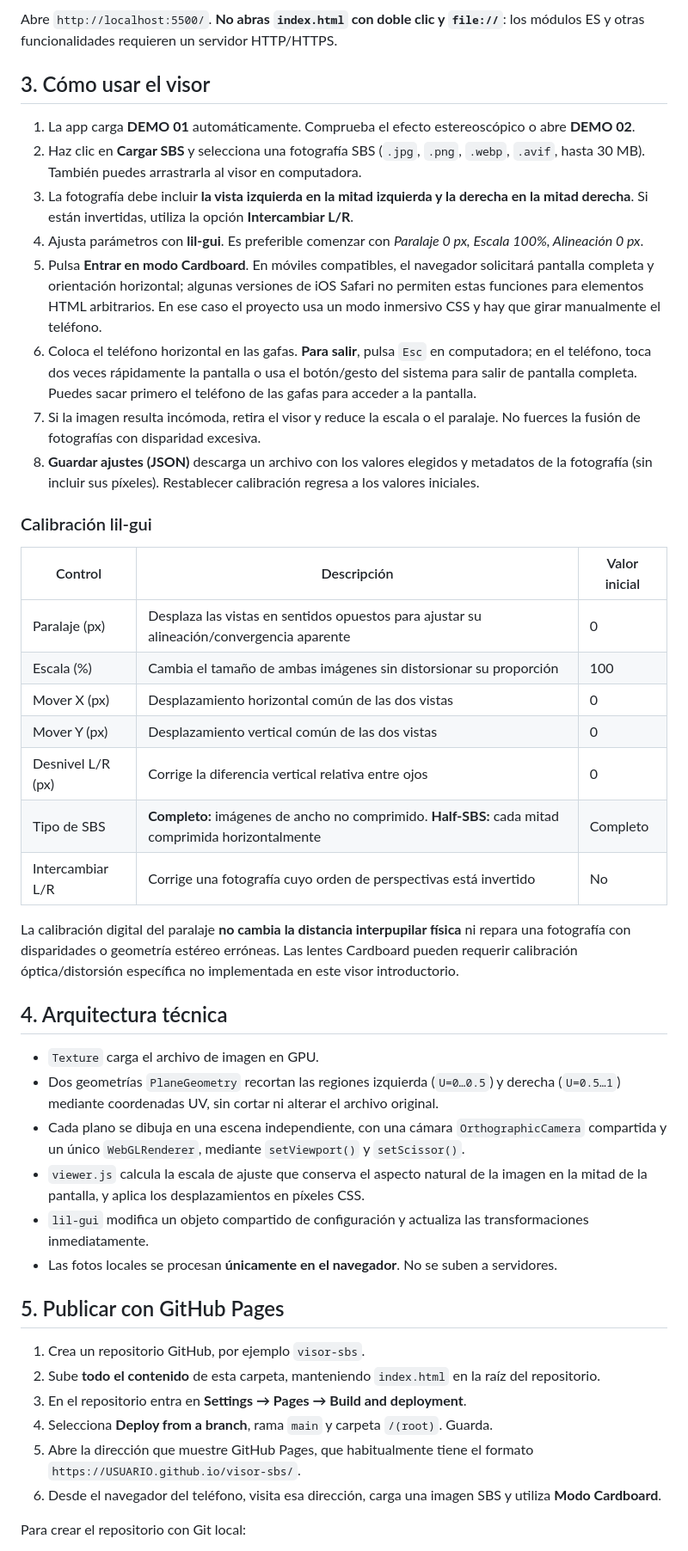
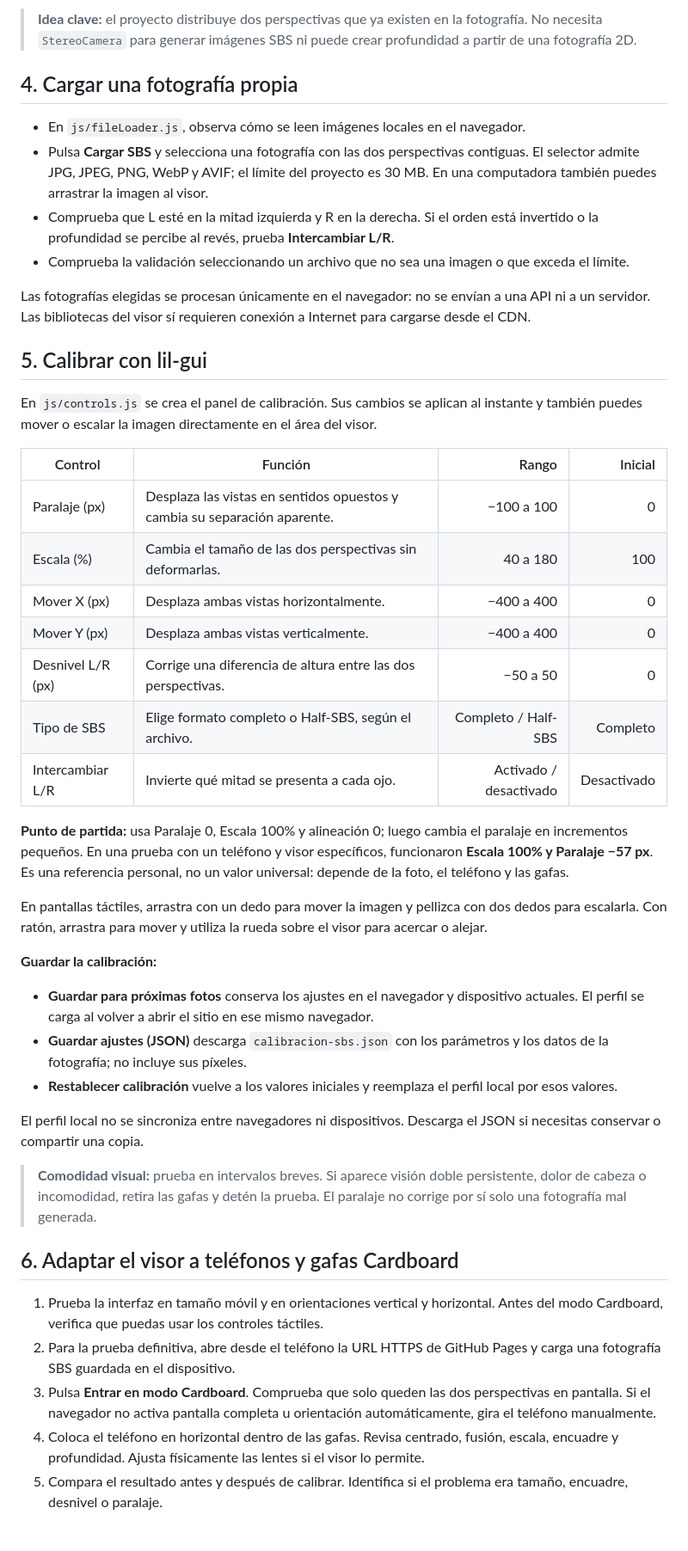
Before and after one commit to LlanderalArteaga/visor-sbs, a Markdown page: README.md, the part around one of its changes. Shown at 86% size. Rendered like a GitHub page.

Commit message:
Cambio del README

```diff
--- a/README.md
+++ b/README.md
@@ -39,47 +58,48 @@ python -m http.server 5500
 
-Abre `http://localhost:5500/`. **No abras `index.html` con doble clic y `file://`**: los módulos ES y otras funcionalidades requieren un servidor HTTP/HTTPS.
+> **Idea clave:** el proyecto distribuye dos perspectivas que ya existen en la fotografía. No necesita `StereoCamera` para generar imágenes SBS ni puede crear profundidad a partir de una fotografía 2D.
 
-## 3. Cómo usar el visor
+## 4. Cargar una fotografía propia
 
-1. La app carga **DEMO 01** automáticamente. Comprueba el efecto estereoscópico o abre **DEMO 02**.
-2. Haz clic en **Cargar SBS** y selecciona una fotografía SBS (`.jpg`, `.png`, `.webp`, `.avif`, hasta 30 MB). También puedes arrastrarla al visor en computadora.
-3. La fotografía debe incluir **la vista izquierda en la mitad izquierda y la derecha en la mitad derecha**. Si están invertidas, utiliza la opción **Intercambiar L/R**.
-4. Ajusta parámetros con **lil-gui**. Es preferible comenzar con *Paralaje 0 px, Escala 100%, Alineación 0 px*.
-5. Pulsa **Entrar en modo Cardboard**. En móviles compatibles, el navegador solicitará pantalla completa y orientación horizontal; algunas versiones de iOS Safari no permiten estas funciones para elementos HTML arbitrarios. En ese caso el proyecto usa un modo inmersivo CSS y hay que girar manualmente el teléfono.
-6. Coloca el teléfono horizontal en las gafas. **Para salir**, pulsa `Esc` en computadora; en el teléfono, toca dos veces rápidamente la pantalla o usa el botón/gesto del sistema para salir de pantalla completa. Puedes sacar primero el teléfono de las gafas para acceder a la pantalla.
-7. Si la imagen resulta incómoda, retira el visor y reduce la escala o el paralaje. No fuerces la fusión de fotografías con disparidad excesiva.
-8. **Guardar ajustes (JSON)** descarga un archivo con los valores elegidos y metadatos de la fotografía (sin incluir sus píxeles). Restablecer calibración regresa a los valores iniciales.
+- En `js/fileLoader.js`, observa cómo se leen imágenes locales en el navegador.
+- Pulsa **Cargar SBS** y selecciona una fotografía con las dos perspectivas contiguas. El selector admite JPG, JPEG, PNG, WebP y AVIF; el límite del proyecto es 30 MB. En una computadora también puedes arrastrar la imagen al visor.
+- Comprueba que L esté en la mitad izquierda y R en la derecha. Si el orden está invertido o la profundidad se percibe al revés, prueba **Intercambiar L/R**.
+- Comprueba la validación seleccionando un archivo que no sea una imagen o que exceda el límite.
 
-### Calibración lil-gui
+Las fotografías elegidas se procesan únicamente en el navegador: no se envían a una API ni a un servidor. Las bibliotecas del visor sí requieren conexión a Internet para cargarse desde el CDN.
 
-| Control | Descripción | Valor inicial |
-|---|---|---|
-| Paralaje (px) | Desplaza las vistas en sentidos opuestos para ajustar su alineación/convergencia aparente | 0 |
-| Escala (%) | Cambia el tamaño de ambas imágenes sin distorsionar su proporción | 100 |
-| Mover X (px) | Desplazamiento horizontal común de las dos vistas | 0 |
-| Mover Y (px) | Desplazamiento vertical común de las dos vistas | 0 |
-| Desnivel L/R (px) | Corrige la diferencia vertical relativa entre ojos | 0 |
-| Tipo de SBS | **Completo:** imágenes de ancho no comprimido. **Half-SBS:** cada mitad comprimida horizontalmente | Completo |
-| Intercambiar L/R | Corrige una fotografía cuyo orden de perspectivas está invertido | No |
+## 5. Calibrar con lil-gui
 
-La calibración digital del paralaje **no cambia la distancia interpupilar física** ni repara una fotografía con disparidades o geometría estéreo erróneas. Las lentes Cardboard pueden requerir calibración óptica/distorsión específica no implementada en este visor introductorio.
+En `js/controls.js` se crea el panel de calibración. Sus cambios se aplican al instante y también puedes mover o escalar la imagen directamente en el área del visor.
 
-## 4. Arquitectura técnica
+| Control | Función | Rango | Inicial |
+|---|---|---:|---:|
+| Paralaje (px) | Desplaza las vistas en sentidos opuestos y cambia su separación aparente. | −100 a 100 | 0 |
+| Escala (%) | Cambia el tamaño de las dos perspectivas sin deformarlas. | 40 a 180 | 100 |
+| Mover X (px) | Desplaza ambas vistas horizontalmente. | −400 a 400 | 0 |
+| Mover Y (px) | Desplaza ambas vistas verticalmente. | −400 a 400 | 0 |
+| Desnivel L/R (px) | Corrige una diferencia de altura entre las dos perspectivas. | −50 a 50 | 0 |
+| Tipo de SBS | Elige formato completo o Half-SBS, según el archivo. | Completo / Half-SBS | Completo |
+| Intercambiar L/R | Invierte qué mitad se presenta a cada ojo. | Activado / desactivado | Desactivado |
 
-- `Texture` carga el archivo de imagen en GPU.
-- Dos geometrías `PlaneGeometry` recortan las regiones izquierda (`U=0…0.5`) y derecha (`U=0.5…1`) mediante coordenadas UV, sin cortar ni alterar el archivo original.
-- Cada plano se dibuja en una escena independiente, con una cámara `OrthographicCamera` compartida y un único `WebGLRenderer`, mediante `setViewport()` y `setScissor()`.
-- `viewer.js` calcula la escala de ajuste que conserva el aspecto natural de la imagen en la mitad de la pantalla, y aplica los desplazamientos en píxeles CSS.
-- `lil-gui` modifica un objeto compartido de configuración y actualiza las transformaciones inmediatamente.
-- Las fotos locales se procesan **únicamente en el navegador**. No se suben a servidores.
+**Punto de partida:** usa Paralaje 0, Escala 100% y alineación 0; luego cambia el paralaje en incrementos pequeños. En una prueba con un teléfono y visor específicos, funcionaron **Escala 100% y Paralaje −57 px**. Es una referencia personal, no un valor universal: depende de la foto, el teléfono y las gafas.
 
-## 5. Publicar con GitHub Pages
+En pantallas táctiles, arrastra con un dedo para mover la imagen y pellizca con dos dedos para escalarla. Con ratón, arrastra para mover y utiliza la rueda sobre el visor para acercar o alejar.
 
-1. Crea un repositorio GitHub, por ejemplo `visor-sbs`.
-2. Sube **todo el contenido** de esta carpeta, manteniendo `index.html` en la raíz del repositorio.
-3. En el repositorio entra en **Settings → Pages → Build and deployment**.
-4. Selecciona **Deploy from a branch**, rama `main` y carpeta `/(root)`. Guarda.
-5. Abre la dirección que muestre GitHub Pages, que habitualmente tiene el formato `https://USUARIO.github.io/visor-sbs/`.
-6. Desde el navegador del teléfono, visita esa dirección, carga una imagen SBS y utiliza **Modo Cardboard**.
+**Guardar la calibración:**
 
-Para crear el repositorio con Git local:
+- **Guardar para próximas fotos** conserva los ajustes en el navegador y dispositivo actuales. El perfil se carga al volver a abrir el sitio en ese mismo navegador.
+- **Guardar ajustes (JSON)** descarga `calibracion-sbs.json` con los parámetros y los datos de la fotografía; no incluye sus píxeles.
+- **Restablecer calibración** vuelve a los valores iniciales y reemplaza el perfil local por esos valores.
+
+El perfil local no se sincroniza entre navegadores ni dispositivos. Descarga el JSON si necesitas conservar o compartir una copia.
+
+> **Comodidad visual:** prueba en intervalos breves. Si aparece visión doble persistente, dolor de cabeza o incomodidad, retira las gafas y detén la prueba. El paralaje no corrige por sí solo una fotografía mal generada.
+
+## 6. Adaptar el visor a teléfonos y gafas Cardboard
+
+1. Prueba la interfaz en tamaño móvil y en orientaciones vertical y horizontal. Antes del modo Cardboard, verifica que puedas usar los controles táctiles.
+2. Para la prueba definitiva, abre desde el teléfono la URL HTTPS de GitHub Pages y carga una fotografía SBS guardada en el dispositivo.
+3. Pulsa **Entrar en modo Cardboard**. Comprueba que solo queden las dos perspectivas en pantalla. Si el navegador no activa pantalla completa u orientación automáticamente, gira el teléfono manualmente.
+4. Coloca el teléfono en horizontal dentro de las gafas. Revisa centrado, fusión, escala, encuadre y profundidad. Ajusta físicamente las lentes si el visor lo permite.
+5. Compara el resultado antes y después de calibrar. Identifica si el problema era tamaño, encuadre, desnivel o paralaje.
+
```
Also changed, not shown: other parts of README.md (+83 -47 lines).
